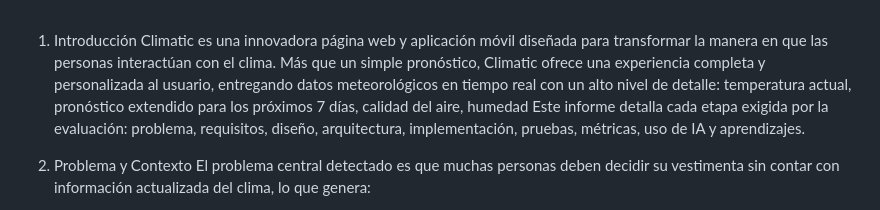
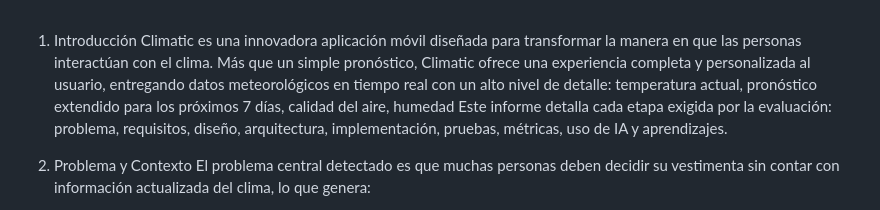
Before and after one commit to Bryamconeme/Climatic, a Markdown page: README.md, the part around the change. GitHub-like rendering.

Commit message:
Update README to clarify app as mobile only

```diff
--- a/README.md
+++ b/README.md
@@ -1,5 +1,5 @@
 1. Introducción
-Climatic es una innovadora página web y aplicación móvil diseñada para transformar la manera en que las personas interactúan con el clima. Más que un simple pronóstico, Climatic ofrece una experiencia completa y personalizada al usuario, entregando datos meteorológicos en tiempo real con un alto nivel de detalle: temperatura actual, pronóstico extendido para los próximos 7 días, calidad del aire, humedad
+Climatic es una innovadora aplicación móvil diseñada para transformar la manera en que las personas interactúan con el clima. Más que un simple pronóstico, Climatic ofrece una experiencia completa y personalizada al usuario, entregando datos meteorológicos en tiempo real con un alto nivel de detalle: temperatura actual, pronóstico extendido para los próximos 7 días, calidad del aire, humedad
 Este informe detalla cada etapa exigida por la evaluación: problema, requisitos, diseño, arquitectura, implementación, pruebas, métricas, uso de IA y aprendizajes.
 
 2. Problema y Contexto
```
